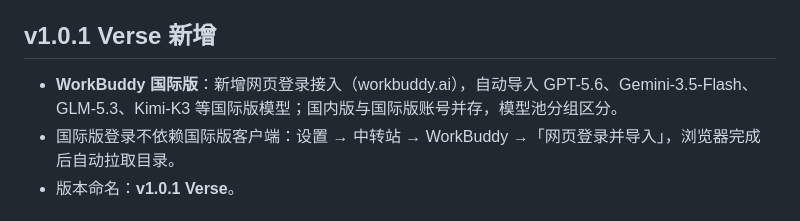
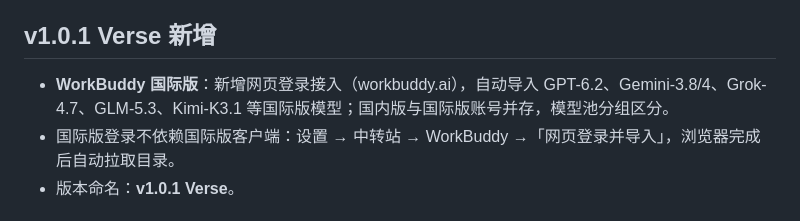
Before and after one commit to zengpu987-ctrl/super-work, a Markdown page: README.md, the part around the change. Rendered like a GitHub page.

```diff
--- a/README.md
+++ b/README.md
@@ -102,7 +102,7 @@ v0.0.2（本版，界面由 Kimi K3.1 Pro 评审驱动）：
 
 ## v1.0.1 Verse 新增
 
-- **WorkBuddy 国际版**：新增网页登录接入（workbuddy.ai），自动导入 GPT-5.6、Gemini-3.5-Flash、GLM-5.3、Kimi-K3 等国际版模型；国内版与国际版账号并存，模型池分组区分。
+- **WorkBuddy 国际版**：新增网页登录接入（workbuddy.ai），自动导入 GPT-6.2、Gemini-3.8/4、Grok-4.7、GLM-5.3、Kimi-K3.1 等国际版模型；国内版与国际版账号并存，模型池分组区分。
 - 国际版登录不依赖国际版客户端：设置 → 中转站 → WorkBuddy →「网页登录并导入」，浏览器完成后自动拉取目录。
 - 版本命名：**v1.0.1 Verse**。
 
```
Also changed, not shown: docs/MODELS.md (+1 -1 lines), docs/WORKBUDDY-GLOBAL.md (+11 -2 lines), docs/screenshots/56-workbuddy-groups.png (added), 6 other files.
